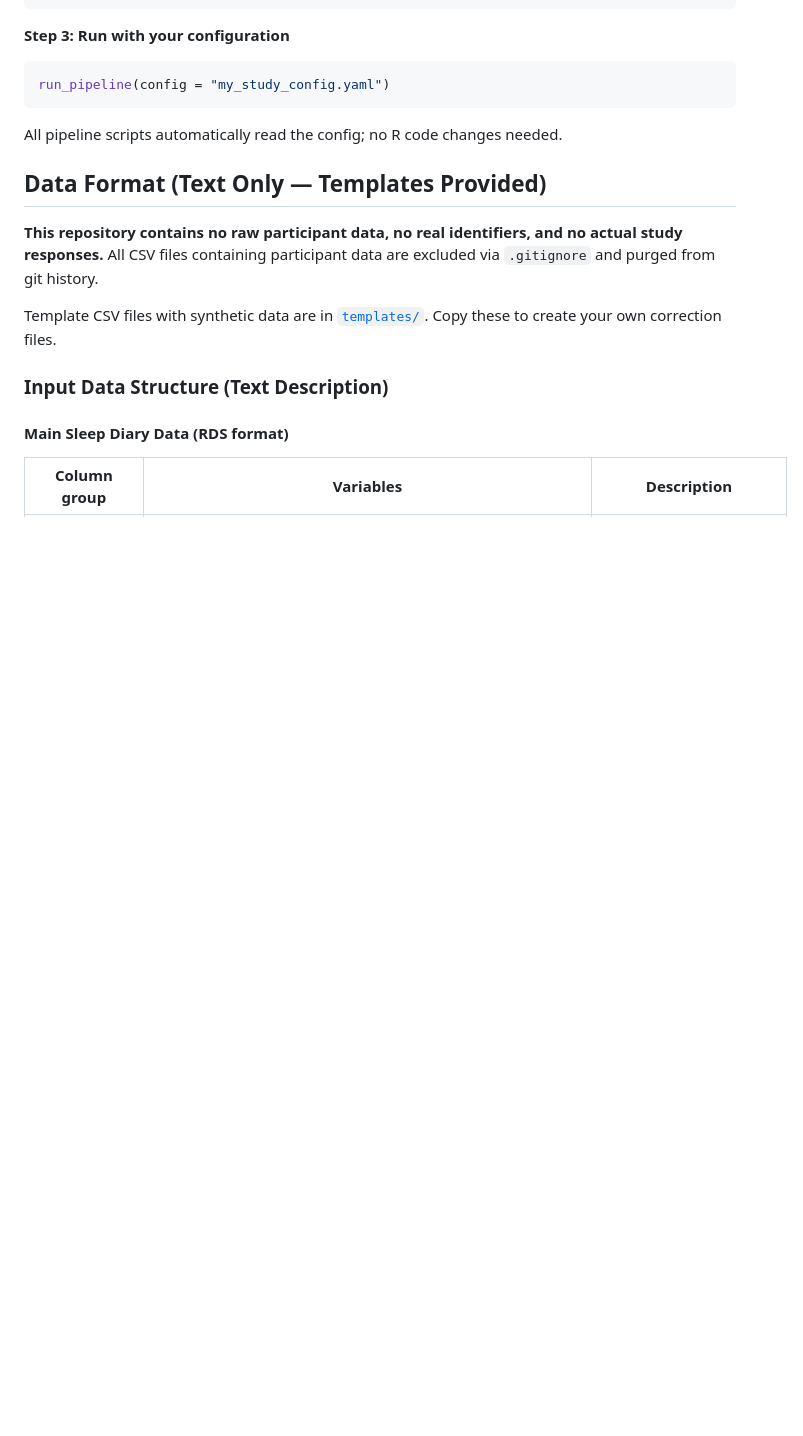
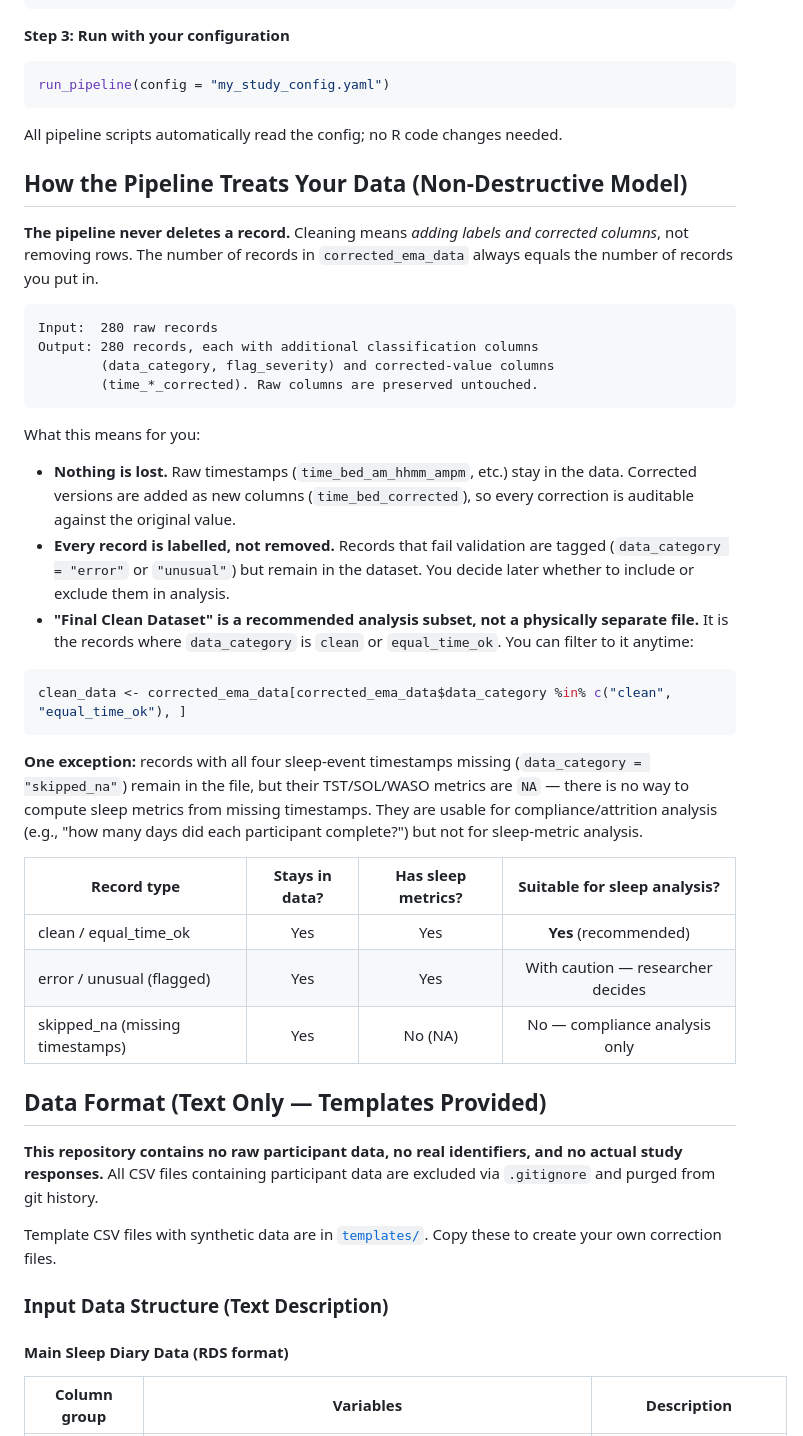
Before and after one commit to cyracaid/sleepdiary-cleaner, a Markdown page: README.md, the part around one of its changes. GitHub-like rendering; blank space fills up the shorter version.

````diff
--- a/README.md
+++ b/README.md
@@ -166,6 +166,35 @@ run_pipeline(config = "my_study_config.yaml")
 ```
 
 All pipeline scripts automatically read the config; no R code changes needed.
+
+## How the Pipeline Treats Your Data (Non-Destructive Model)
+
+**The pipeline never deletes a record.** Cleaning means *adding labels and corrected columns*, not removing rows. The number of records in `corrected_ema_data` always equals the number of records you put in.
+
+```
+Input:  280 raw records
+Output: 280 records, each with additional classification columns
+        (data_category, flag_severity) and corrected-value columns
+        (time_*_corrected). Raw columns are preserved untouched.
+```
+
+What this means for you:
+
+- **Nothing is lost.** Raw timestamps (`time_bed_am_hhmm_ampm`, etc.) stay in the data. Corrected versions are added as new columns (`time_bed_corrected`), so every correction is auditable against the original value.
+- **Every record is labelled, not removed.** Records that fail validation are tagged (`data_category = "error"` or `"unusual"`) but remain in the dataset. You decide later whether to include or exclude them in analysis.
+- **"Final Clean Dataset" is a recommended analysis subset, not a physically separate file.** It is the records where `data_category` is `clean` or `equal_time_ok`. You can filter to it anytime:
+
+```r
+clean_data <- corrected_ema_data[corrected_ema_data$data_category %in% c("clean", "equal_time_ok"), ]
+```
+
+**One exception:** records with all four sleep-event timestamps missing (`data_category = "skipped_na"`) remain in the file, but their TST/SOL/WASO metrics are `NA` — there is no way to compute sleep metrics from missing timestamps. They are usable for compliance/attrition analysis (e.g., "how many days did each participant complete?") but not for sleep-metric analysis.
+
+| Record type | Stays in data? | Has sleep metrics? | Suitable for sleep analysis? |
+|-------------|:--------------:|:------------------:|:----------------------------:|
+| clean / equal_time_ok | Yes | Yes | **Yes** (recommended) |
+| error / unusual (flagged) | Yes | Yes | With caution — researcher decides |
+| skipped_na (missing timestamps) | Yes | No (NA) | No — compliance analysis only |
 
 ## Data Format (Text Only — Templates Provided)
 
````
Also changed, not shown: other parts of README.md (+26 -0 lines).
